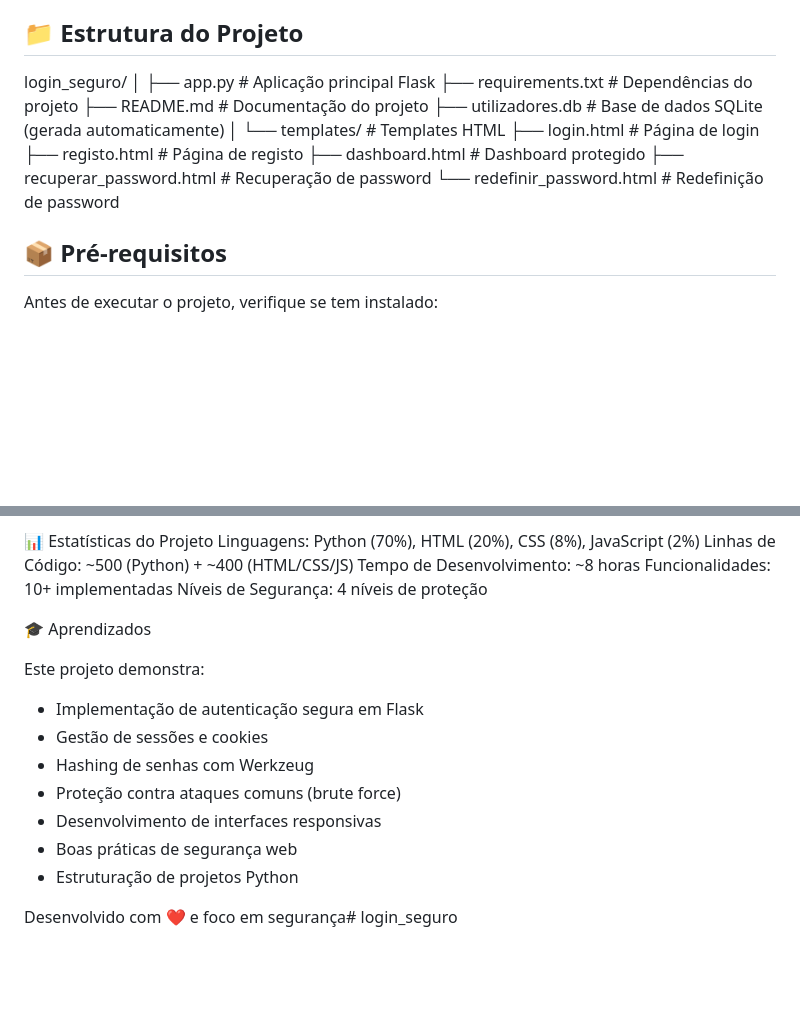
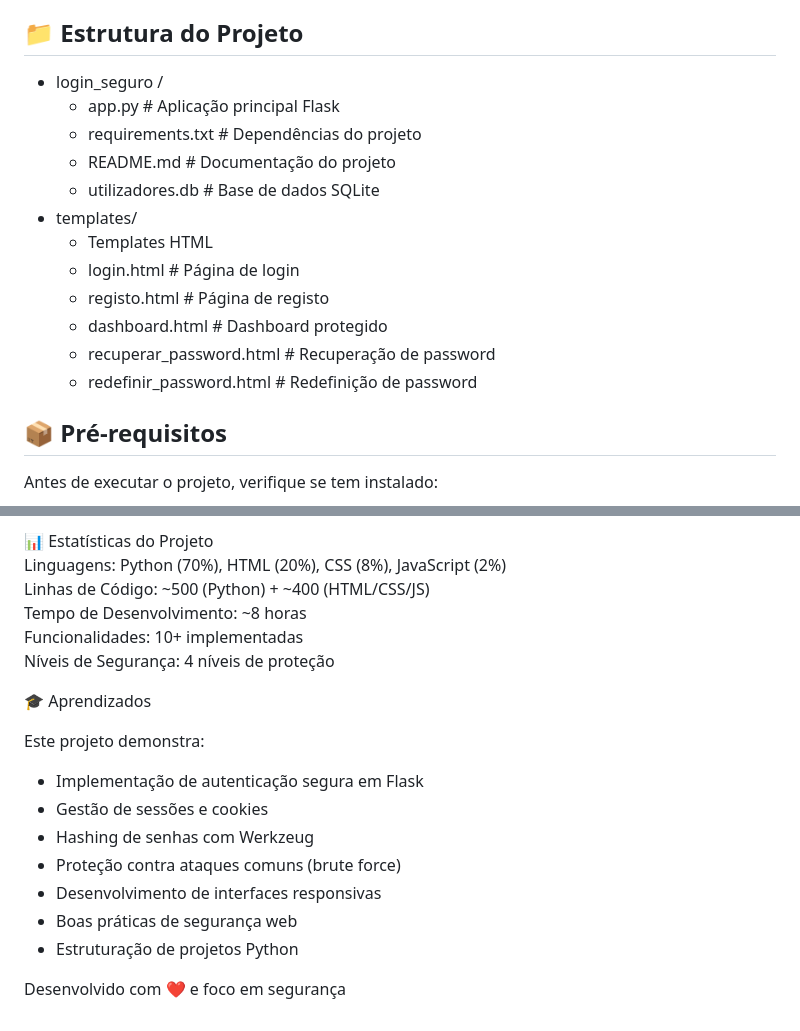
Before and after one commit to marinaaol/login_seguro, a Markdown page: README.md, 2 parts joined by grey strips. Rendered like a GitHub page; blank space fills up the shorter version.

```diff
--- a/README.md
+++ b/README.md
@@ -61,20 +61,18 @@ Este projeto implementa uma área reservada para colaboradores de uma empresa, o
 
 ## 📁 Estrutura do Projeto
 
-login_seguro/
-│
-├── app.py # Aplicação principal Flask
-├── requirements.txt # Dependências do projeto
-├── README.md # Documentação do projeto
-├── utilizadores.db # Base de dados SQLite (gerada automaticamente)
-│
-└── templates/ # Templates HTML
-├── login.html # Página de login
-├── registo.html # Página de registo
-├── dashboard.html # Dashboard protegido
-├── recuperar_password.html # Recuperação de password
-└── redefinir_password.html # Redefinição de password
-
+* login_seguro /
+  * app.py # Aplicação principal Flask
+  * requirements.txt # Dependências do projeto
+  * README.md # Documentação do projeto
+  * utilizadores.db # Base de dados SQLite
+* templates/
+    * Templates HTML
+    * login.html # Página de login
+    * registo.html # Página de registo
+    * dashboard.html # Dashboard protegido
+    * recuperar_password.html # Recuperação de password
+    * redefinir_password.html # Redefinição de password
 
 ## 📦 Pré-requisitos
 
@@ -326,10 +324,10 @@ Dockerização do projeto
 Este projeto está sob a licença MIT.
 
-📊 Estatísticas do Projeto
-Linguagens: Python (70%), HTML (20%), CSS (8%), JavaScript (2%)
-Linhas de Código: ~500 (Python) + ~400 (HTML/CSS/JS)
-Tempo de Desenvolvimento: ~8 horas
-Funcionalidades: 10+ implementadas
+📊 Estatísticas do Projeto\
+Linguagens: Python (70%), HTML (20%), CSS (8%), JavaScript (2%)\
+Linhas de Código: ~500 (Python) + ~400 (HTML/CSS/JS)\
+Tempo de Desenvolvimento: ~8 horas\
+Funcionalidades: 10+ implementadas\
 Níveis de Segurança: 4 níveis de proteção
 
 🎓 Aprendizados
@@ -344,4 +342,4 @@ Este projeto demonstra:
 * Boas práticas de segurança web
 * Estruturação de projetos Python
 
-Desenvolvido com ❤️ e foco em segurança# login_seguro
+Desenvolvido com ❤️ e foco em segurança
```
Also changed, not shown: other parts of README.md (+105 -105 lines).
